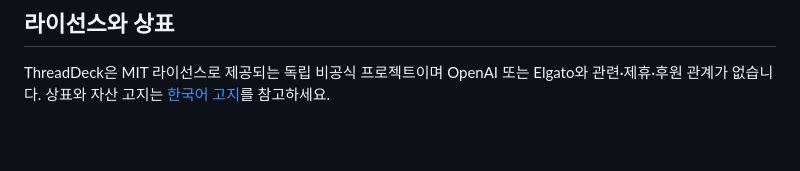
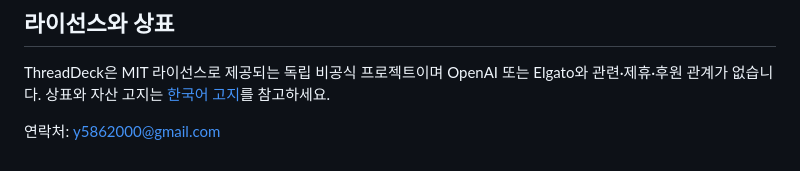
Before and after one commit to y5862000/threaddeck-for-codex, a Markdown page: docs/README.ko.md, the part around the change. GitHub-like rendering; blank space fills up the shorter version.

```diff
--- a/docs/README.ko.md
+++ b/docs/README.ko.md
@@ -264,3 +264,5 @@ GIF 파이프라인은 Node.js와 빌드 전용 Sharp 의존성으로 SVG를 래
 ## 라이선스와 상표
 
 ThreadDeck은 MIT 라이선스로 제공되는 독립 비공식 프로젝트이며 OpenAI 또는 Elgato와 관련·제휴·후원 관계가 없습니다. 상표와 자산 고지는 [한국어 고지](NOTICE.ko.md)를 참고하세요.
+
+연락처: [y5862000@gmail.com](mailto:y5862000@gmail.com)
```
Also changed, not shown: README.md (+2 -0 lines).
